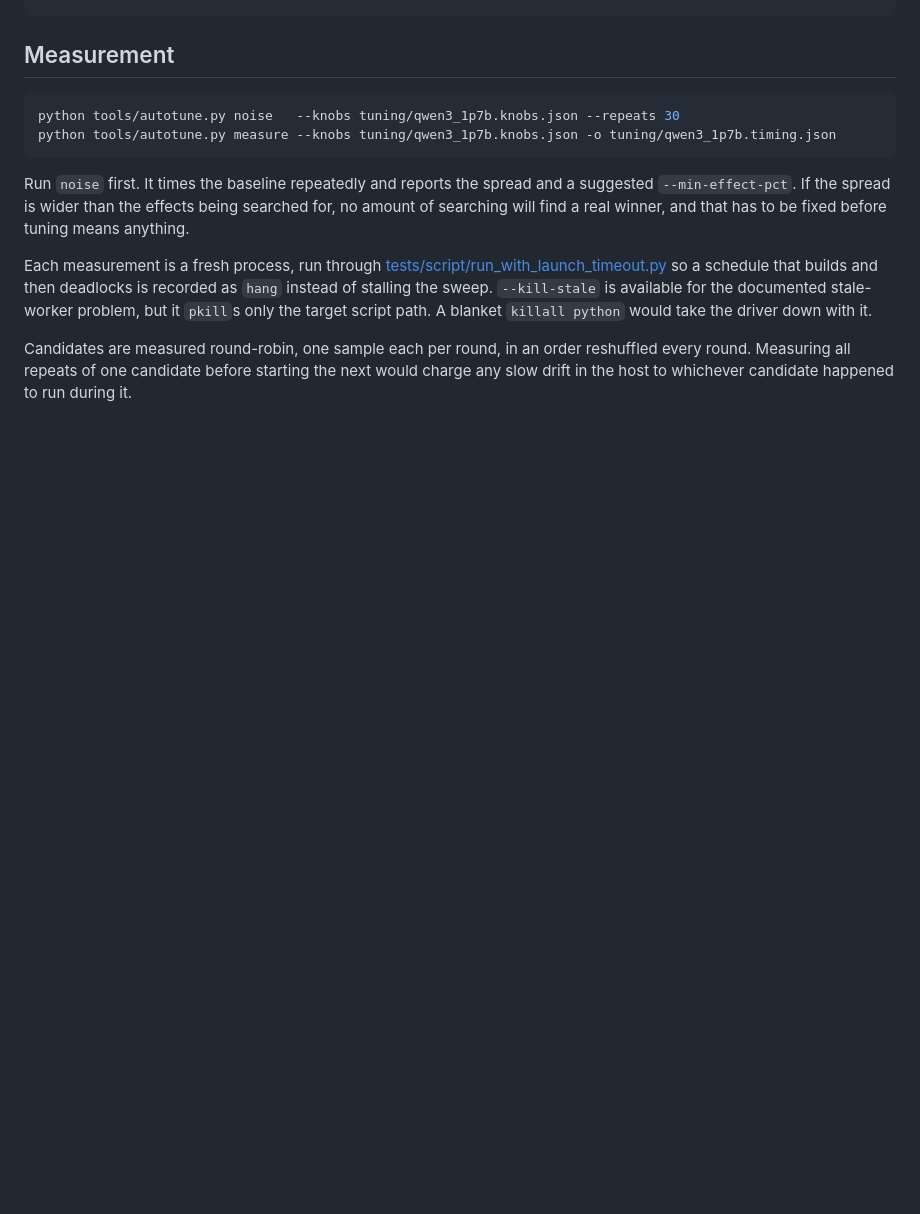
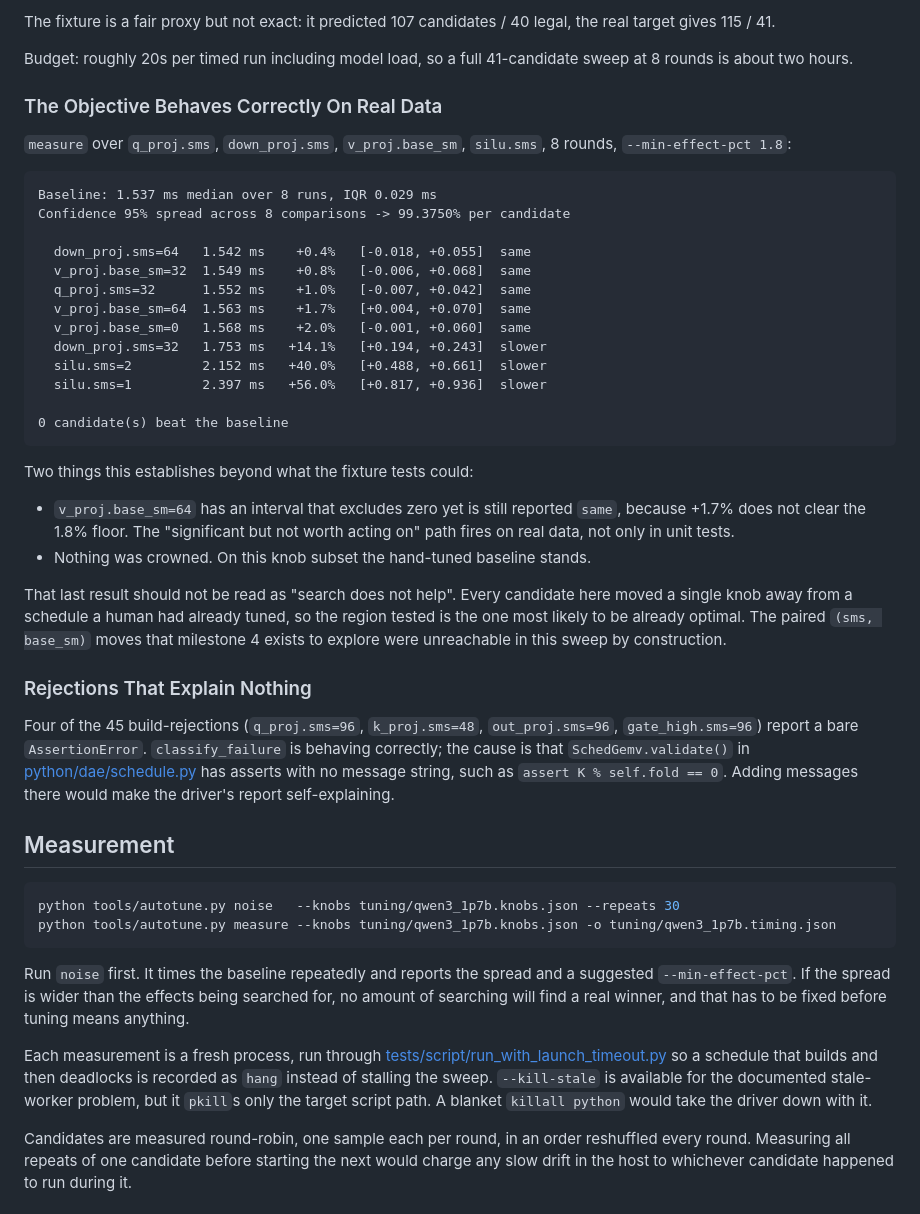
Before and after one commit to vdcores/vdcores, a Markdown page: agents/knowledge/schedule-autotuner.md, the part around one of its changes. Rendered like a GitHub page; blank space fills up the shorter version.

````diff
--- a/agents/knowledge/schedule-autotuner.md
+++ b/agents/knowledge/schedule-autotuner.md
@@ -163,3 +239,51 @@ python tests/test_autotune.py
+The fixture is a fair proxy but not exact: it predicted 107 candidates / 40
+legal, the real target gives 115 / 41.
+
+Budget: roughly 20s per timed run including model load, so a full 41-candidate
+sweep at 8 rounds is about two hours.
+
+### The Objective Behaves Correctly On Real Data
+
+`measure` over `q_proj.sms`, `down_proj.sms`, `v_proj.base_sm`, `silu.sms`,
+8 rounds, `--min-effect-pct 1.8`:
+
+```
+Baseline: 1.537 ms median over 8 runs, IQR 0.029 ms
+Confidence 95% spread across 8 comparisons -> 99.3750% per candidate
+
+  down_proj.sms=64   1.542 ms    +0.4%   [-0.018, +0.055]  same
+  v_proj.base_sm=32  1.549 ms    +0.8%   [-0.006, +0.068]  same
+  q_proj.sms=32      1.552 ms    +1.0%   [-0.007, +0.042]  same
+  v_proj.base_sm=64  1.563 ms    +1.7%   [+0.004, +0.070]  same
+  v_proj.base_sm=0   1.568 ms    +2.0%   [-0.001, +0.060]  same
+  down_proj.sms=32   1.753 ms   +14.1%   [+0.194, +0.243]  slower
+  silu.sms=2         2.152 ms   +40.0%   [+0.488, +0.661]  slower
+  silu.sms=1         2.397 ms   +56.0%   [+0.817, +0.936]  slower
+
+0 candidate(s) beat the baseline
+```
+
+Two things this establishes beyond what the fixture tests could:
+
+- `v_proj.base_sm=64` has an interval that excludes zero yet is still reported
+  `same`, because +1.7% does not clear the 1.8% floor. The "significant but not
+  worth acting on" path fires on real data, not only in unit tests.
+- Nothing was crowned. On this knob subset the hand-tuned baseline stands.
+
+That last result should not be read as "search does not help". Every candidate
+here moved a single knob away from a schedule a human had already tuned, so the
+region tested is the one most likely to be already optimal. The paired
+`(sms, base_sm)` moves that milestone 4 exists to explore were unreachable in
+this sweep by construction.
+
+### Rejections That Explain Nothing
+
+Four of the 45 build-rejections (`q_proj.sms=96`, `k_proj.sms=48`,
+`out_proj.sms=96`, `gate_high.sms=96`) report a bare `AssertionError`.
+`classify_failure` is behaving correctly; the cause is that
+`SchedGemv.validate()` in [python/dae/schedule.py](python/dae/schedule.py) has
+asserts with no message string, such as `assert K % self.fold == 0`. Adding
+messages there would make the driver's report self-explaining.
 
 ## Measurement
 
````
Also changed, not shown: other parts of agents/knowledge/schedule-autotuner.md (+76 -0 lines).
